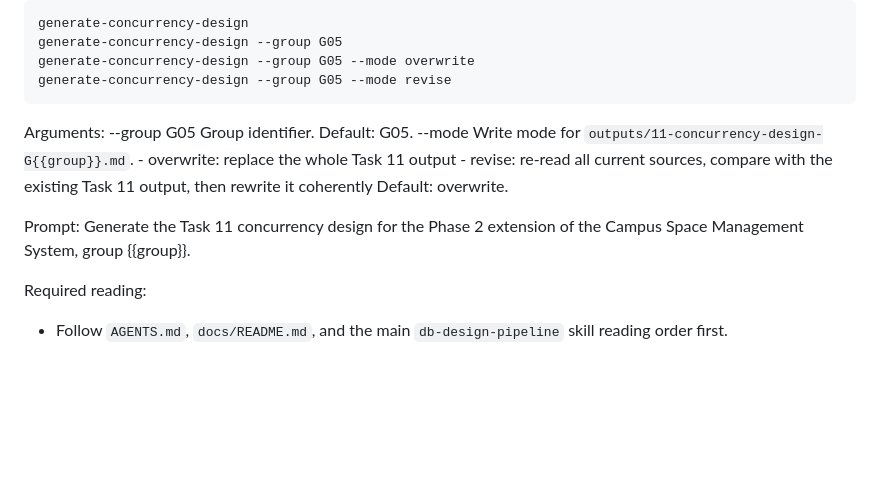
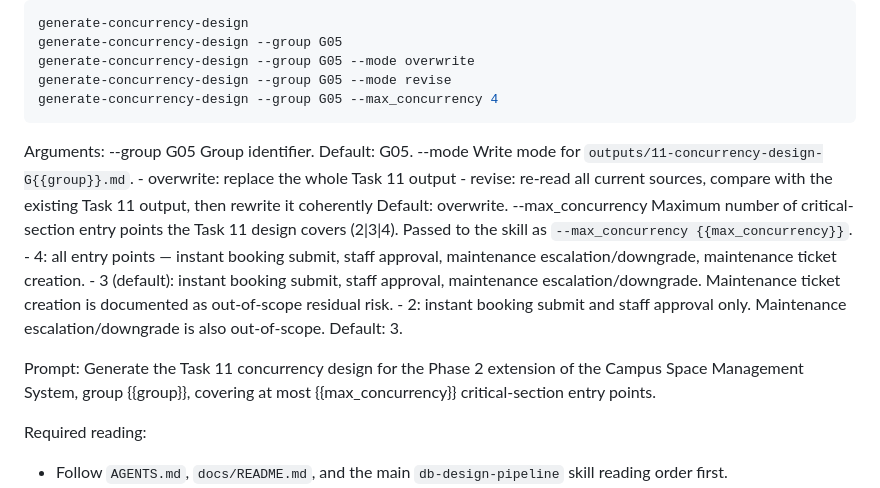
Before and after one commit to AmnO-O/CS486-Project, a Markdown page: .opencode/commands/11-generate-concurrency-design.md, the part around the change. GitHub-like rendering; blank space fills up the shorter version.

Commit message:
update file skill of task 11

````diff
--- a/.opencode/commands/11-generate-concurrency-design.md
+++ b/.opencode/commands/11-generate-concurrency-design.md
@@ -22,6 +22,7 @@ generate-concurrency-design
 generate-concurrency-design --group G05
 generate-concurrency-design --group G05 --mode overwrite
 generate-concurrency-design --group G05 --mode revise
+generate-concurrency-design --group G05 --max_concurrency 4
 ```
 
 Arguments:
@@ -31,10 +32,23 @@ Arguments:
                     - revise: re-read all current sources, compare with the
                       existing Task 11 output, then rewrite it coherently
                     Default: overwrite.
+  --max_concurrency <n>
+                    Maximum number of critical-section entry points the Task 11
+                    design covers (2|3|4). Passed to the skill as
+                    `--max_concurrency {{max_concurrency}}`.
+                    - 4: all entry points — instant booking submit, staff approval,
+                      maintenance escalation/downgrade, maintenance ticket creation.
+                    - 3 (default): instant booking submit, staff approval,
+                      maintenance escalation/downgrade. Maintenance ticket creation
+                      is documented as out-of-scope residual risk.
+                    - 2: instant booking submit and staff approval only. Maintenance
+                      escalation/downgrade is also out-of-scope.
+                    Default: 3.
 
 Prompt:
   Generate the Task 11 concurrency design for the Phase 2 extension of the Campus
-  Space Management System, group {{group}}.
+  Space Management System, group {{group}}, covering at most
+  {{max_concurrency}} critical-section entry points.
 
   Required reading:
   - Follow `AGENTS.md`, `docs/README.md`, and the main
````
Also changed, not shown: 1 other file.
